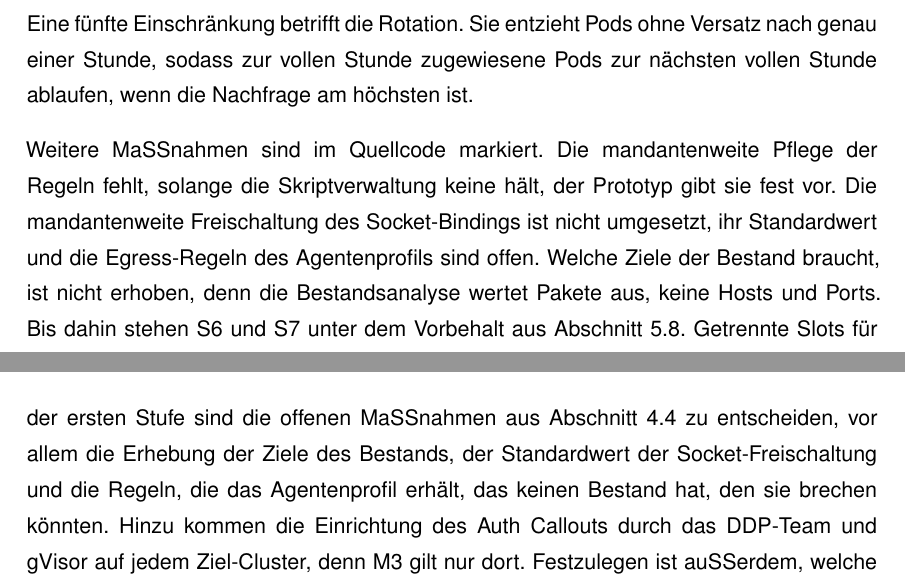
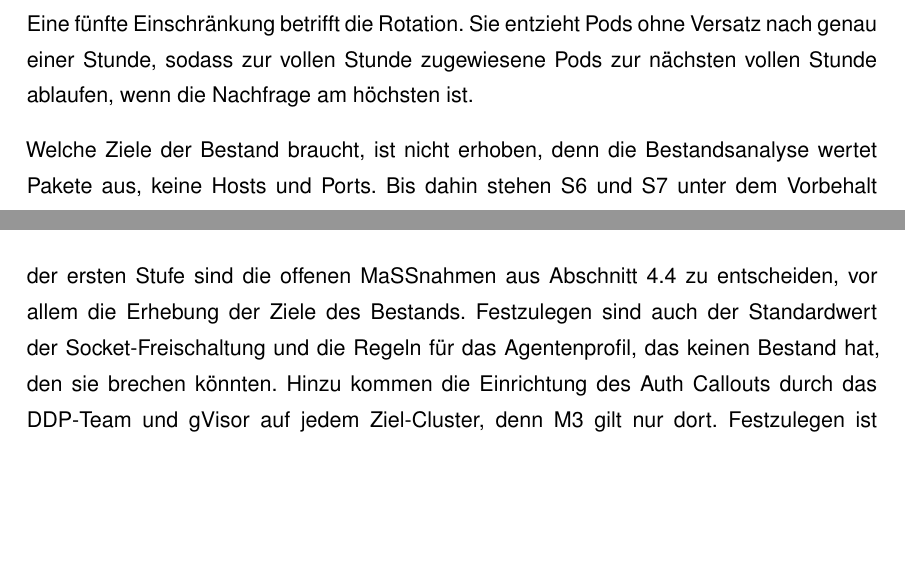
Before and after one commit to DeathsGun/thesis, a LaTeX document (main.tex, which reads kapitel/04-Entwurf/entwurf.tex, kapitel/06-Diffusion/diffusion.tex): two parts of pages 55 and 76 of 111, joined at a grey line, cut so that both start at the same text, the shorter picture padded with empty space. Compiled offline with XeLaTeX; a LaTeX package or settings file that is missing is left out.

Commit message:
4.4: Sätze zu im Quellcode markierten Maßnahmen gestrichen
Co-Authored-By: Claude Opus 5.5 <noreply@anthropic.com>

```diff
--- a/kapitel/04-Entwurf/entwurf.tex
+++ b/kapitel/04-Entwurf/entwurf.tex
@@ -829,9 +829,7 @@ DDP-Teams voraus, bis dahin gelten dort die gemeinsamen Zugangsdaten, auch in al
 Eine fünfte Einschränkung betrifft die Rotation. Sie entzieht Pods ohne Versatz nach genau einer Stunde, sodass zur
 vollen Stunde zugewiesene Pods zur nächsten vollen Stunde ablaufen, wenn die Nachfrage am höchsten ist.
 
-Weitere Maßnahmen sind im Quellcode markiert. Die mandantenweite Pflege der Regeln fehlt, solange die Skriptverwaltung
-keine hält, der Prototyp gibt sie fest vor. Die mandantenweite Freischaltung des Socket-Bindings ist nicht umgesetzt,
-ihr Standardwert und die Egress-Regeln des Agentenprofils sind offen. Welche Ziele der Bestand braucht, ist nicht erhoben, denn
+Welche Ziele der Bestand braucht, ist nicht erhoben, denn
 die Bestandsanalyse wertet Pakete aus, keine Hosts und Ports. Bis dahin stehen S6 und S7 unter dem Vorbehalt aus
 \autoref{sec:pruefung-kompatibilitaet}. Getrennte Slots für synchrone und Hintergrundläufe sollen verhindern, dass
 lange Läufe kurze verdrängen. Das Vorladen der Bundles bei der Zuweisung (\autoref{sec:zustellung}) ist nicht
--- a/kapitel/06-Diffusion/diffusion.tex
+++ b/kapitel/06-Diffusion/diffusion.tex
@@ -129,8 +129,9 @@ zurückgenommen, wenn die Fehlerrate die des Prototyps im Lastprofil übersteigt
 brauchen, erhalten die mandantenweite Freischaltung vor ihrer Stufe. Mandanten mit externen Zielen erhalten ihre Regeln,
 bevor der Proxy enforce durchsetzt. Ein Mandant, dessen Prüfskripte \texttt{child\_process} ausführen, bleibt bewusst auf
 dem bisherigen Betrieb. Vor der ersten Stufe sind die
-offenen Maßnahmen aus \autoref{sec:betriebsplanung} zu entscheiden, vor allem die Erhebung der Ziele des Bestands, der Standardwert der
-Socket-Freischaltung und die Regeln, die das Agentenprofil erhält, das keinen Bestand hat, den sie brechen könnten. Hinzu kommen
+offenen Maßnahmen aus \autoref{sec:betriebsplanung} zu entscheiden, vor allem die Erhebung der Ziele des Bestands. Festzulegen
+sind auch der Standardwert der Socket-Freischaltung und die Regeln für das Agentenprofil, das keinen Bestand hat, den sie
+brechen könnten. Hinzu kommen
 die Einrichtung des Auth Callouts durch das \acs{DDP}-Team und gVisor auf jedem Ziel-Cluster, denn M3
 gilt nur dort. Festzulegen ist außerdem, welche Zustellgarantie als Standard gilt
 (\autoref{sec:diffusion:ausblick}).
```
Also changed, not shown: kapitel/04-Entwurf/entwurf.tex (2 more changed lines).
